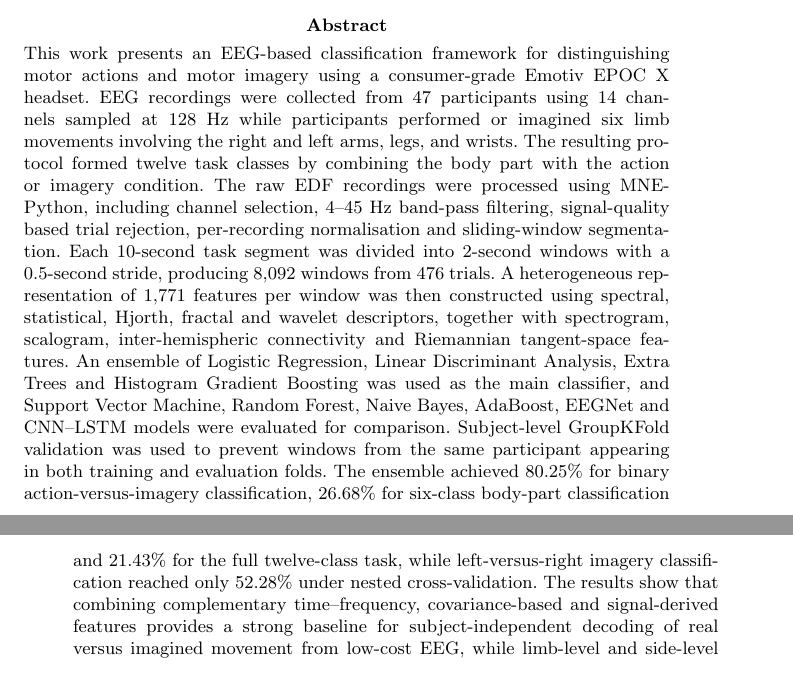
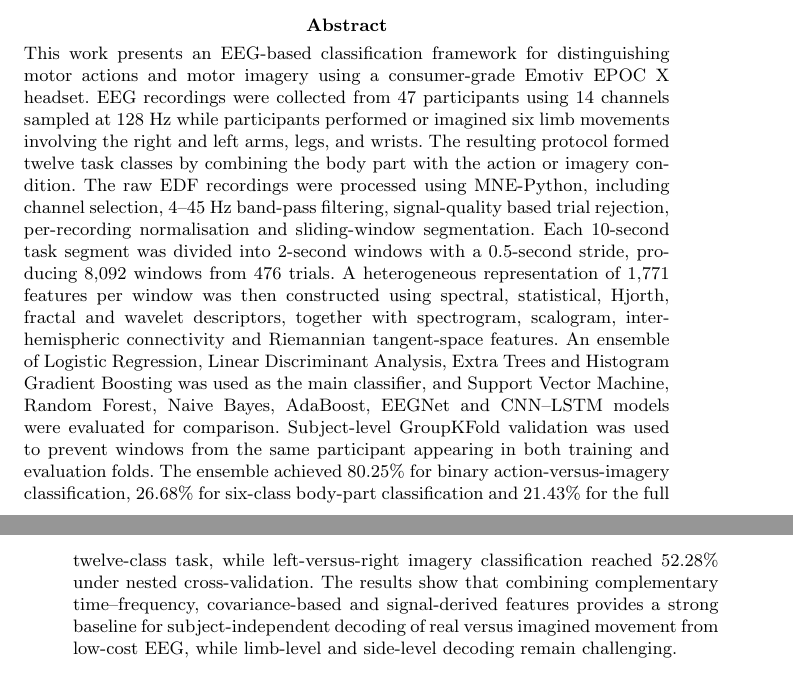
Before and after one commit to tanaydarshan/bci-motor-imagery-grp18, a LaTeX paper (paper_final/sn-article.tex): two parts of pages 1 and 2 of 5, joined at a grey line, cut so that both start at the same text. Compiled offline with pdfLaTeX.

Commit message:
Paper: final abstract
Co-Authored-By: Claude Opus 5.5 <noreply@anthropic.com>
Claude-Session: https://claude.ai/code/session_015MxpDjobAG7agz1rRFFe5k

```diff
--- a/paper_final/sn-article.tex
+++ b/paper_final/sn-article.tex
@@ -102,7 +102,7 @@
 
 \affil*[1]{\orgdiv{Amrita School of Artificial Intelligence, Coimbatore}\\ \orgname{Amrita Vishwa Vidyapeetham}, \country{India}}
 
-\abstract{This work presents an EEG-based classification framework for distinguishing motor actions and motor imagery using a consumer-grade Emotiv EPOC X headset. EEG recordings were collected from 47 participants using 14 channels sampled at 128~Hz while participants performed or imagined six limb movements involving the right and left arms, legs, and wrists. The resulting protocol formed twelve task classes by combining the body part with the action or imagery condition. The raw EDF recordings were processed using MNE-Python, including channel selection, 4--45~Hz band-pass filtering, signal-quality based trial rejection, per-recording normalisation and sliding-window segmentation. Each 10-second task segment was divided into 2-second windows with a 0.5-second stride, producing 8,092 windows from 476 trials. A heterogeneous representation of 1,771 features per window was then constructed using spectral, statistical, Hjorth, fractal and wavelet descriptors, together with spectrogram, scalogram, inter-hemispheric connectivity and Riemannian tangent-space features. An ensemble of Logistic Regression, Linear Discriminant Analysis, Extra Trees and Histogram Gradient Boosting was used as the main classifier, and Support Vector Machine, Random Forest, Naive Bayes, AdaBoost, EEGNet and CNN--LSTM models were evaluated for comparison. Subject-level GroupKFold validation was used to prevent windows from the same participant appearing in both training and evaluation folds. The ensemble achieved 80.25\% for binary action-versus-imagery classification, 26.68\% for six-class body-part classification and 21.43\% for the full twelve-class task, while left-versus-right imagery classification reached only 52.28\% under nested cross-validation. The results show that combining complementary time--frequency, covariance-based and signal-derived features provides a strong baseline for subject-independent decoding of real versus imagined movement from low-cost EEG, while limb-level and side-level decoding remain challenging.}
+\abstract{This work presents an EEG-based classification framework for distinguishing motor actions and motor imagery using a consumer-grade Emotiv EPOC X headset. EEG recordings were collected from 47 participants using 14 channels sampled at 128~Hz while participants performed or imagined six limb movements involving the right and left arms, legs, and wrists. The resulting protocol formed twelve task classes by combining the body part with the action or imagery condition. The raw EDF recordings were processed using MNE-Python, including channel selection, 4--45~Hz band-pass filtering, signal-quality based trial rejection, per-recording normalisation and sliding-window segmentation. Each 10-second task segment was divided into 2-second windows with a 0.5-second stride, producing 8,092 windows from 476 trials. A heterogeneous representation of 1,771 features per window was then constructed using spectral, statistical, Hjorth, fractal and wavelet descriptors, together with spectrogram, scalogram, inter-hemispheric connectivity and Riemannian tangent-space features. An ensemble of Logistic Regression, Linear Discriminant Analysis, Extra Trees and Histogram Gradient Boosting was used as the main classifier, and Support Vector Machine, Random Forest, Naive Bayes, AdaBoost, EEGNet and CNN--LSTM models were evaluated for comparison. Subject-level GroupKFold validation was used to prevent windows from the same participant appearing in both training and evaluation folds. The ensemble achieved 80.25\% for binary action-versus-imagery classification, 26.68\% for six-class body-part classification and 21.43\% for the full twelve-class task, while left-versus-right imagery classification reached 52.28\% under nested cross-validation. The results show that combining complementary time--frequency, covariance-based and signal-derived features provides a strong baseline for subject-independent decoding of real versus imagined movement from low-cost EEG, while limb-level and side-level decoding remain challenging.}
 
 \keywords{Electroencephalography (EEG), Brain--Computer Interface, Motor Imagery, Motor Action, Spectrogram, Scalogram, Riemannian Geometry, Machine Learning, Emotiv EPOC X}
 
```
Also changed, not shown: paper_final/sn-article.pdf.
